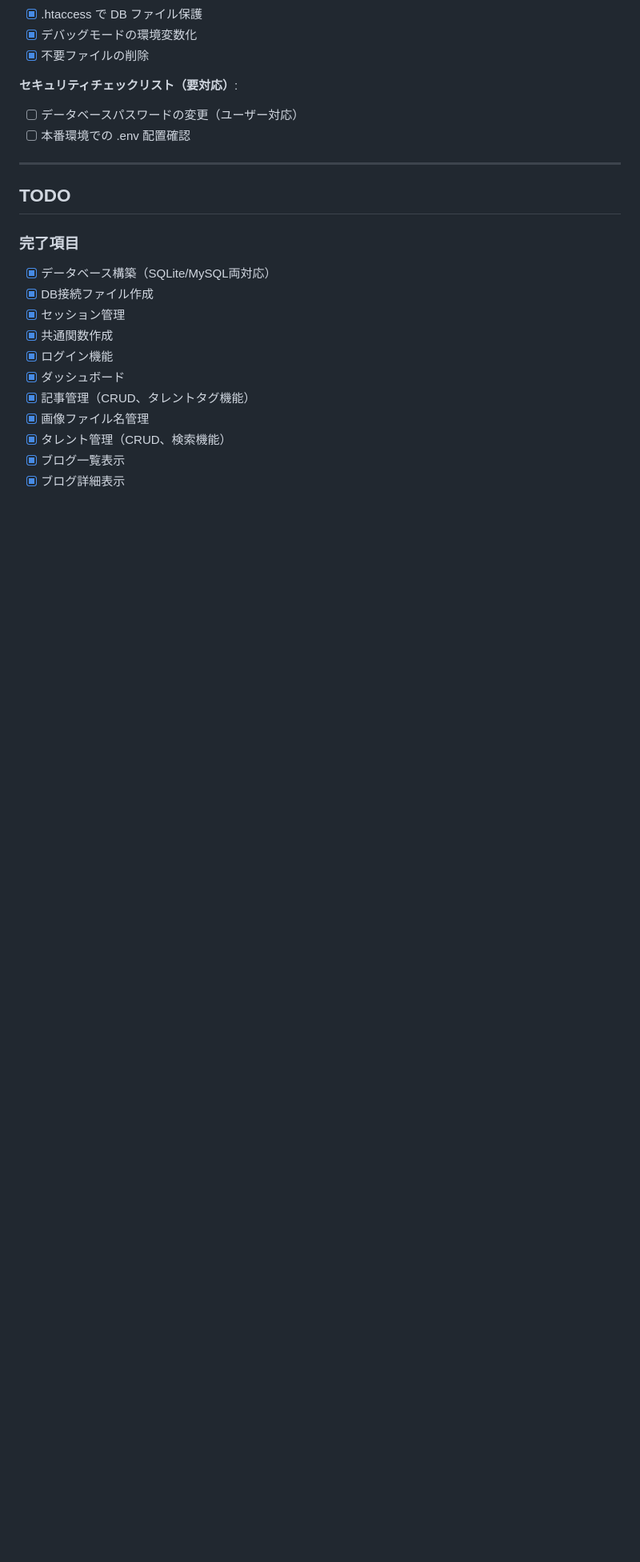
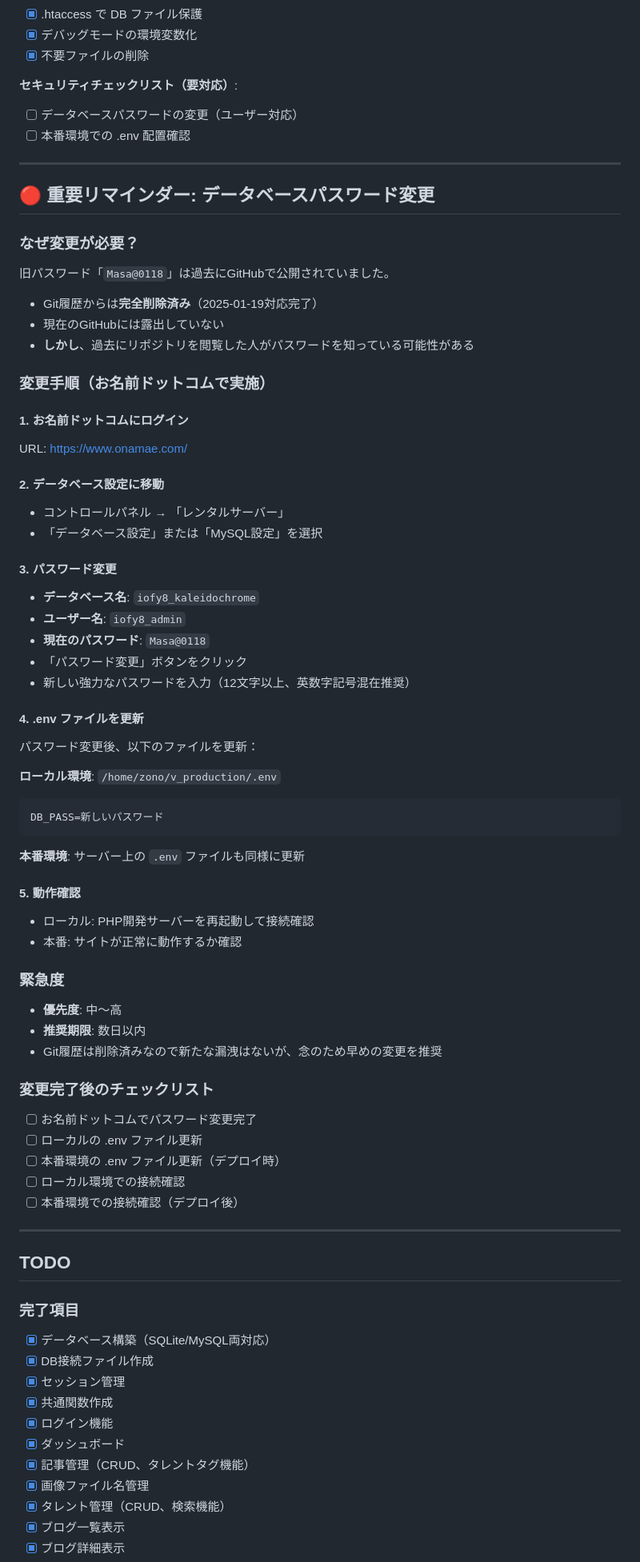
Before and after one commit to fukucon/v_production, a Markdown page: DEVELOPMENT.md, the part around the change. Shown at 80% size. Rendered like a GitHub page; blank space fills up the shorter version.

Commit message:
リマインダー追加: データベースパスワード変更の詳細手順
- お名前ドットコムでの変更手順を明記
- .envファイル更新手順
- 変更完了後のチェックリスト
- 緊急度と推奨期限を記載

🔴 重要: 数日以内にパスワード変更を推奨

🤖 Generated with [Claude Code](https://claude.com/claude-code)

Co-Authored-By: Claude <noreply@anthropic.com>

````diff
--- a/DEVELOPMENT.md
+++ b/DEVELOPMENT.md
@@ -541,6 +541,58 @@ DEBUG_MODE=false  # 本番環境では必ず false
 
 ---
 
+## 🔴 重要リマインダー: データベースパスワード変更
+
+### なぜ変更が必要？
+旧パスワード「`Masa@0118`」は過去にGitHubで公開されていました。
+- Git履歴からは**完全削除済み**（2025-01-19対応完了）
+- 現在のGitHubには露出していない
+- **しかし**、過去にリポジトリを閲覧した人がパスワードを知っている可能性がある
+
+### 変更手順（お名前ドットコムで実施）
+
+#### 1. お名前ドットコムにログイン
+URL: https://www.onamae.com/
+
+#### 2. データベース設定に移動
+- コントロールパネル → 「レンタルサーバー」
+- 「データベース設定」または「MySQL設定」を選択
+
+#### 3. パスワード変更
+- **データベース名**: `iofy8_kaleidochrome`
+- **ユーザー名**: `iofy8_admin`
+- **現在のパスワード**: `Masa@0118`
+- 「パスワード変更」ボタンをクリック
+- 新しい強力なパスワードを入力（12文字以上、英数字記号混在推奨）
+
+#### 4. .env ファイルを更新
+パスワード変更後、以下のファイルを更新：
+
+**ローカル環境**: `/home/zono/v_production/.env`
+```bash
+DB_PASS=新しいパスワード
+```
+
+**本番環境**: サーバー上の `.env` ファイルも同様に更新
+
+#### 5. 動作確認
+- ローカル: PHP開発サーバーを再起動して接続確認
+- 本番: サイトが正常に動作するか確認
+
+### 緊急度
+- **優先度**: 中〜高
+- **推奨期限**: 数日以内
+- Git履歴は削除済みなので新たな漏洩はないが、念のため早めの変更を推奨
+
+### 変更完了後のチェックリスト
+- [ ] お名前ドットコムでパスワード変更完了
+- [ ] ローカルの .env ファイル更新
+- [ ] 本番環境の .env ファイル更新（デプロイ時）
+- [ ] ローカル環境での接続確認
+- [ ] 本番環境での接続確認（デプロイ後）
+
+---
+
 ## TODO
 
 ### 完了項目
````
